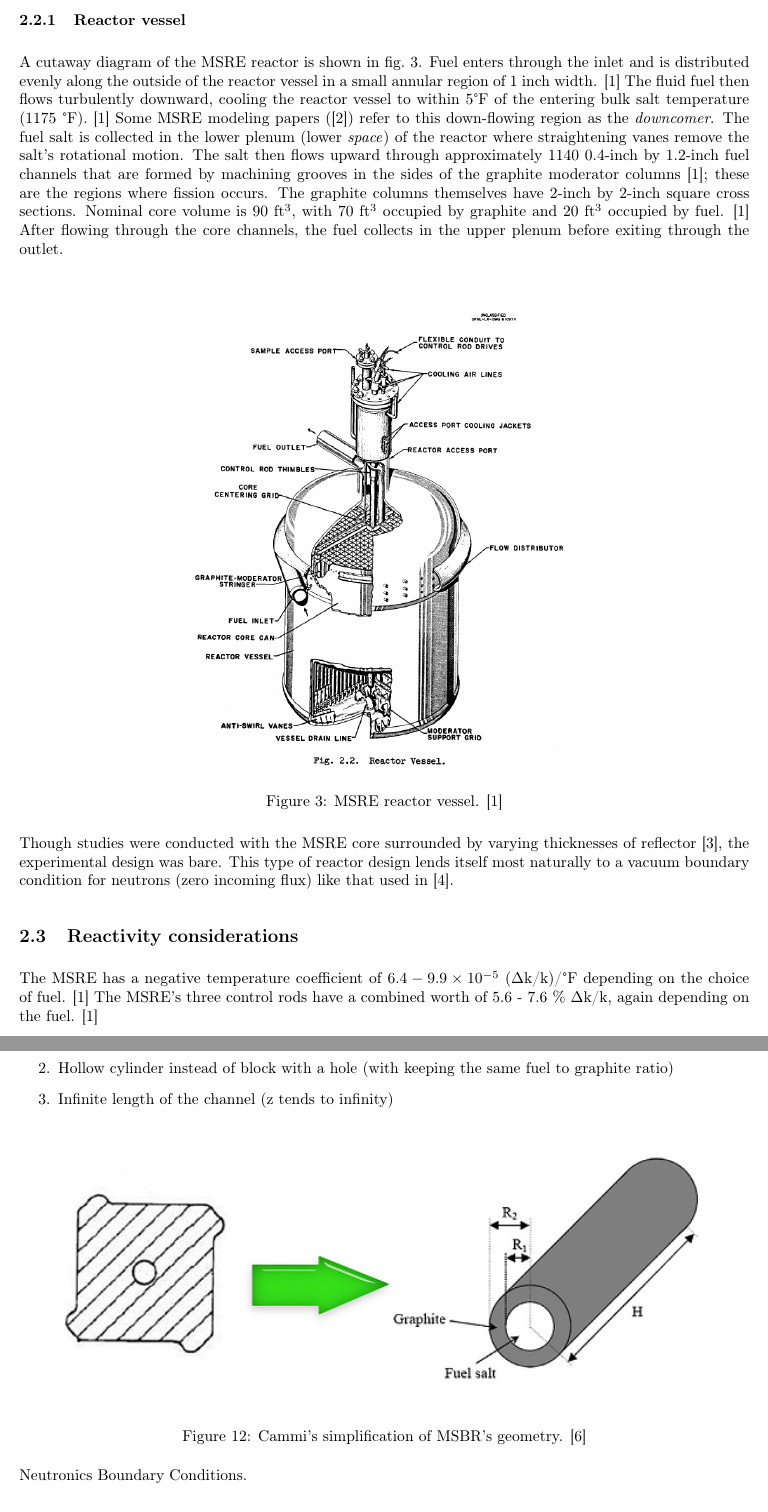
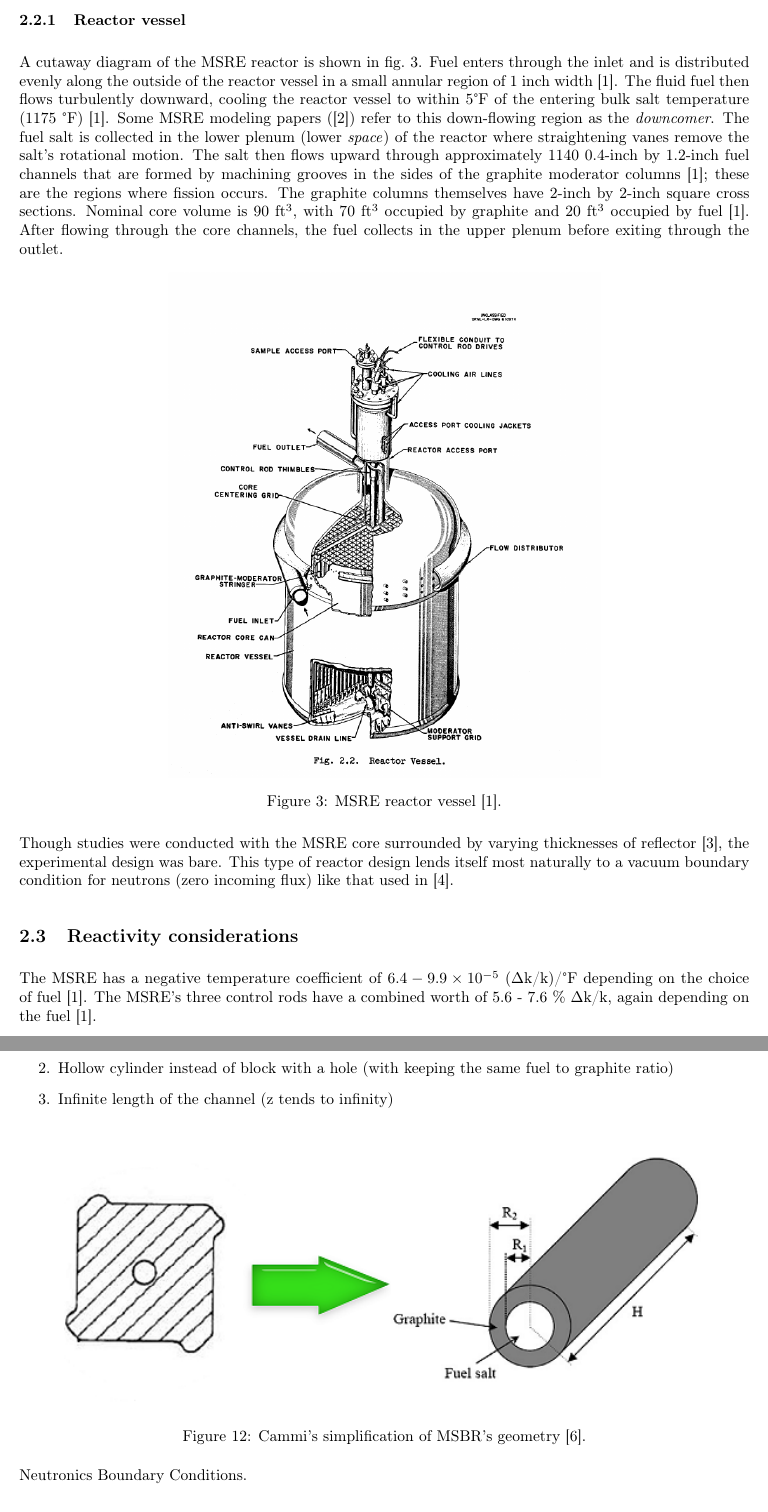
Before and after one commit to arfc/MSR-design, a LaTeX document (MSR-design.tex): two parts of pages 4 and 13 of 14, joined at a grey line, cut so that both start at the same text. Compiled offline with pdfLaTeX.

Commit message:
most style guides prefer the reference within the sentence (e.g. before the period).

```diff
--- a/MSR-design.tex
+++ b/MSR-design.tex
@@ -97,9 +97,9 @@ PWAR-1, and \gls{MSRE} are the only critical MSRs ever operated.
 A cutaway diagram of the \gls{MSRE} reactor is shown in \cref{fig:MSRE_reactor}. Fuel
 enters through the inlet and is distributed evenly along the outside of the
 reactor vessel in a small annular region of 1 inch
-width. \cite{robertson_msre_1965} The fluid fuel then flows turbulently
+width \cite{robertson_msre_1965}. The fluid fuel then flows turbulently
 downward, cooling the reactor vessel to within 5\textdegree F of the entering
-bulk salt temperature (1175 \textdegree F). \cite{robertson_msre_1965} Some \gls{MSRE}
+bulk salt temperature (1175 \textdegree F) \cite{robertson_msre_1965}. Some \gls{MSRE}
 modeling papers (\cite{kophazi_development_2009}) refer to this down-flowing
 region as the \textit{downcomer}. The fuel salt is collected in the lower plenum
 (lower \textit{space}) of the reactor where straightening vanes remove the
@@ -108,14 +108,14 @@ salt's rotational motion. The salt then flows upward through approximately 1140
 sides of the graphite moderator columns \cite{robertson_msre_1965}; these are the
 regions where fission occurs. The graphite columns themselves have 2-inch by
 2-inch square cross sections. Nominal core volume is 90 ft$^3$, with 70 ft$^3$
-occupied by graphite and 20 ft$^3$ occupied by fuel. \cite{robertson_msre_1965}
+occupied by graphite and 20 ft$^3$ occupied by fuel \cite{robertson_msre_1965}.
 After flowing through the core channels, the fuel collects in the upper plenum
 before exiting through the outlet.
 
 \begin{figure}[htpb]
   \centering
   \includegraphics[max height=.5\textheight,max width=\textwidth,keepaspectratio]{MSRE_reactor_vessel.png}
-  \caption{\gls{MSRE} reactor vessel. \cite{robertson_msre_1965}}
+  \caption{\gls{MSRE} reactor vessel \cite{robertson_msre_1965}.}
   \label{fig:MSRE_reactor}
 \end{figure}
 
@@ -129,9 +129,9 @@ boundary condition for neutrons (zero incoming flux) like that used in
 
 The \gls{MSRE} has a negative temperature coefficient of $6.4 - 9.9 \times10^{-5}$
 ($\Delta$k/k)/\textdegree F depending on the choice of
-fuel. \cite{robertson_msre_1965} The \gls{MSRE}'s three control rods have a combined
+fuel \cite{robertson_msre_1965}. The \gls{MSRE}'s three control rods have a combined
 worth of 5.6 - 7.6 \% $\Delta$k/k, again depending on the
-fuel. \cite{robertson_msre_1965}
+fuel \cite{robertson_msre_1965}.
 
 \begin{figure}[htpb]
   \centering
@@ -364,7 +364,8 @@ Model's simplifications:
 \begin{figure}[htpb]
   \centering
   \includegraphics[max height=.5\textheight,max width=\textwidth,keepaspectratio]{Cammi_simplification_1.png}
-  \caption{Cammi's simplification of MSBR's geometry. \cite{cammi_multi-physics_2011}}
+  \caption{Cammi's simplification of MSBR's geometry
+        \cite{cammi_multi-physics_2011}.}
   \label{fig:simlification}
 \end{figure}
 
```
Also changed, not shown: MSR-design.tex (13 more changed lines).
